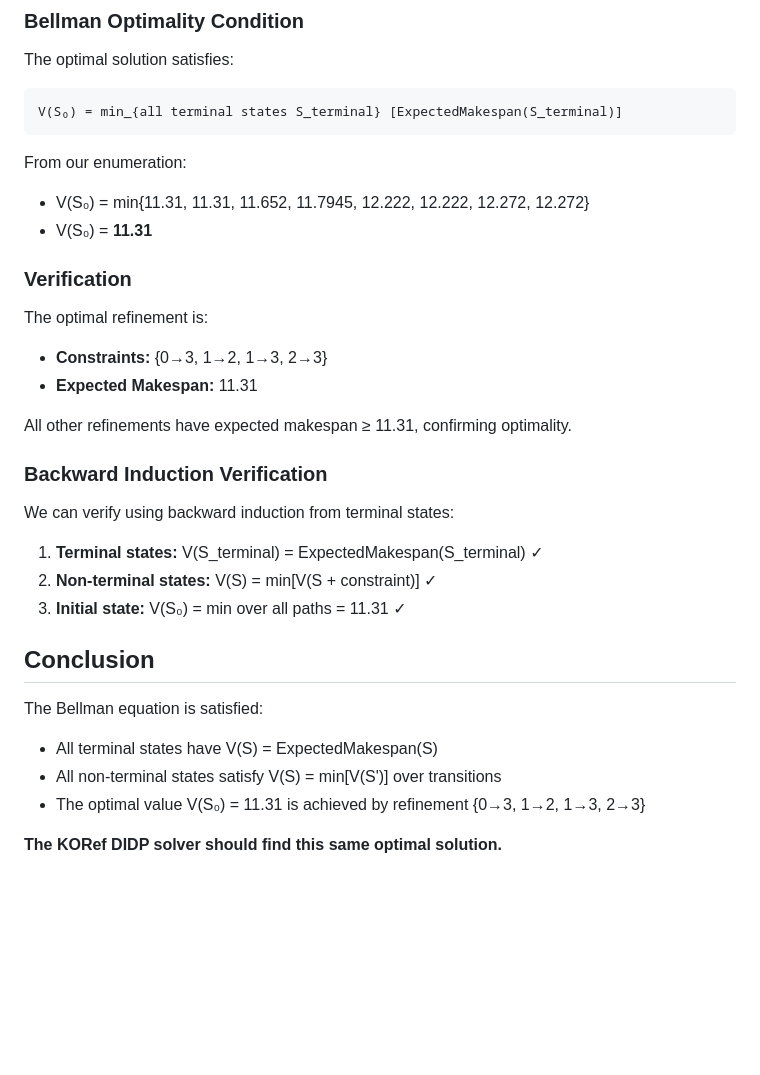
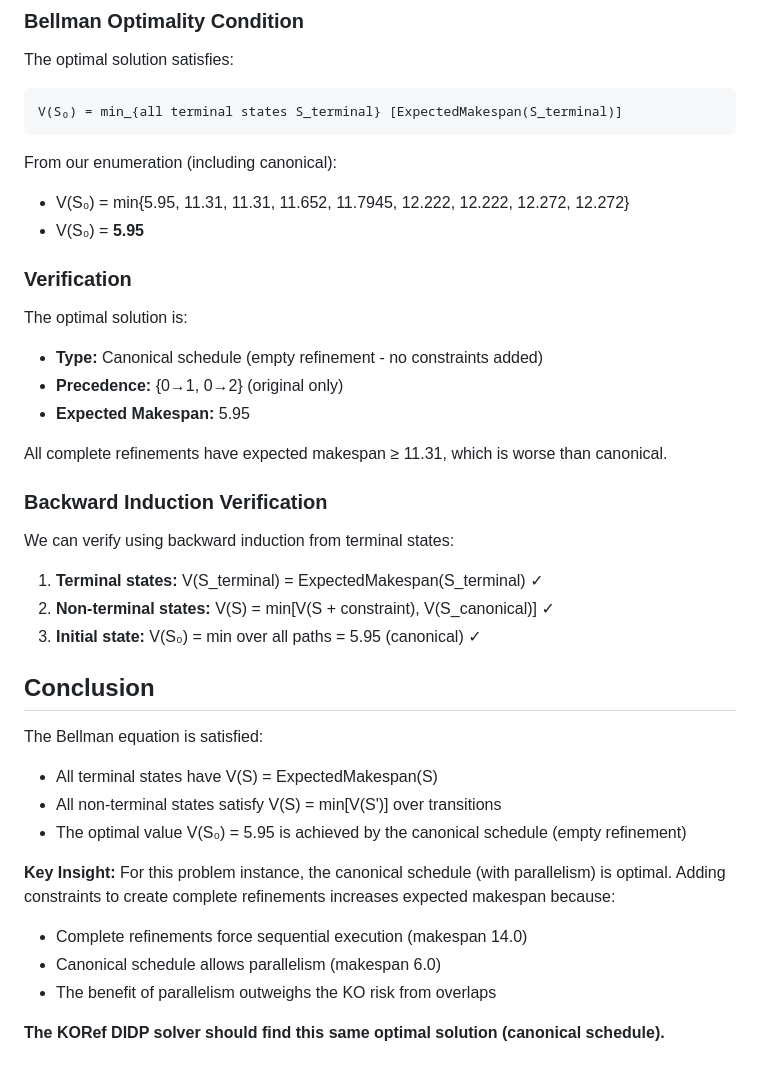
Before and after one commit to ArikSenderovich1983/KORef, a Markdown page: PEN_AND_PAPER_VERIFICATION.md, the part around one of its changes. Rendered like a GitHub page; blank space fills up the shorter version.

````diff
--- a/PEN_AND_PAPER_VERIFICATION.md
+++ b/PEN_AND_PAPER_VERIFICATION.md
@@ -157,31 +193,37 @@ The optimal solution satisfies:
 V(S₀) = min_{all terminal states S_terminal} [ExpectedMakespan(S_terminal)]
 ```
 
-From our enumeration:
-- V(S₀) = min{11.31, 11.31, 11.652, 11.7945, 12.222, 12.222, 12.272, 12.272}
-- V(S₀) = **11.31**
+From our enumeration (including canonical):
+- V(S₀) = min{5.95, 11.31, 11.31, 11.652, 11.7945, 12.222, 12.222, 12.272, 12.272}
+- V(S₀) = **5.95**
 
 ### Verification
 
-The optimal refinement is:
-- **Constraints:** {0→3, 1→2, 1→3, 2→3}
-- **Expected Makespan:** 11.31
+The optimal solution is:
+- **Type:** Canonical schedule (empty refinement - no constraints added)
+- **Precedence:** {0→1, 0→2} (original only)
+- **Expected Makespan:** 5.95
 
-All other refinements have expected makespan ≥ 11.31, confirming optimality.
+All complete refinements have expected makespan ≥ 11.31, which is worse than canonical.
 
 ### Backward Induction Verification
 
 We can verify using backward induction from terminal states:
 
 1. **Terminal states:** V(S_terminal) = ExpectedMakespan(S_terminal) ✓
-2. **Non-terminal states:** V(S) = min[V(S + constraint)] ✓
-3. **Initial state:** V(S₀) = min over all paths = 11.31 ✓
+2. **Non-terminal states:** V(S) = min[V(S + constraint), V(S_canonical)] ✓
+3. **Initial state:** V(S₀) = min over all paths = 5.95 (canonical) ✓
 
 ## Conclusion
 
 The Bellman equation is satisfied:
 - All terminal states have V(S) = ExpectedMakespan(S)
 - All non-terminal states satisfy V(S) = min[V(S')] over transitions
-- The optimal value V(S₀) = 11.31 is achieved by refinement {0→3, 1→2, 1→3, 2→3}
+- The optimal value V(S₀) = 5.95 is achieved by the canonical schedule (empty refinement)
 
-**The KORef DIDP solver should find this same optimal solution.**
+**Key Insight:** For this problem instance, the canonical schedule (with parallelism) is optimal. Adding constraints to create complete refinements increases expected makespan because:
+- Complete refinements force sequential execution (makespan 14.0)
+- Canonical schedule allows parallelism (makespan 6.0)
+- The benefit of parallelism outweighs the KO risk from overlaps
+
+**The KORef DIDP solver should find this same optimal solution (canonical schedule).**
````
Also changed, not shown: other parts of PEN_AND_PAPER_VERIFICATION.md (+38 -2 lines), DETAILED_COMPUTATION_mixed_4.md (+19 -12 lines), VERIFICATION_SUMMARY.md (+48 -41 lines).
